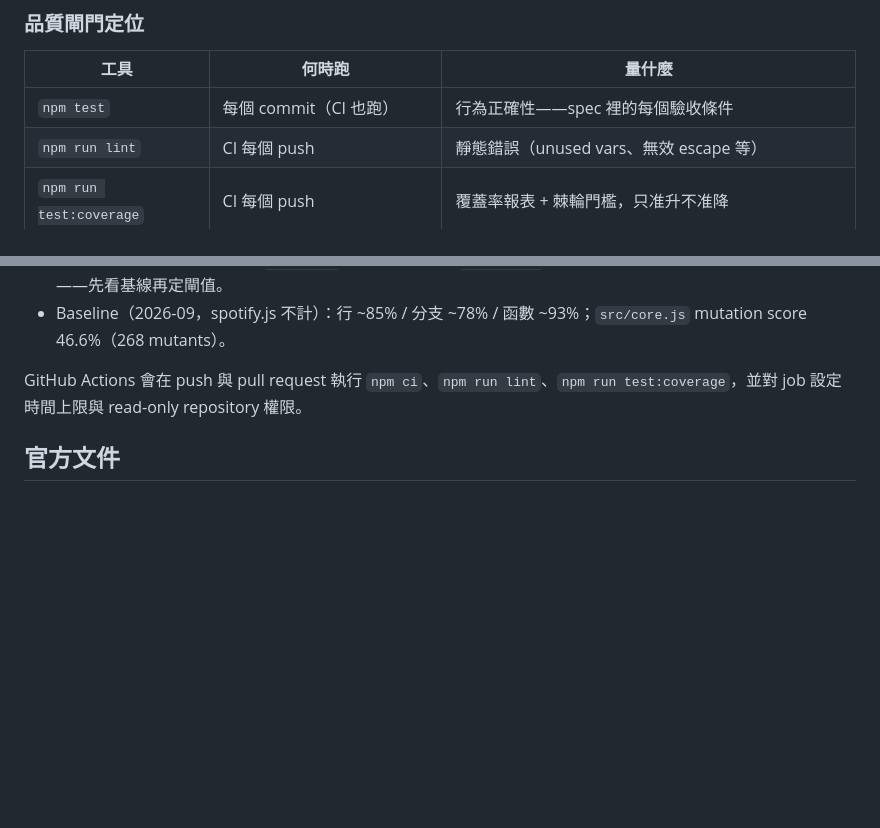
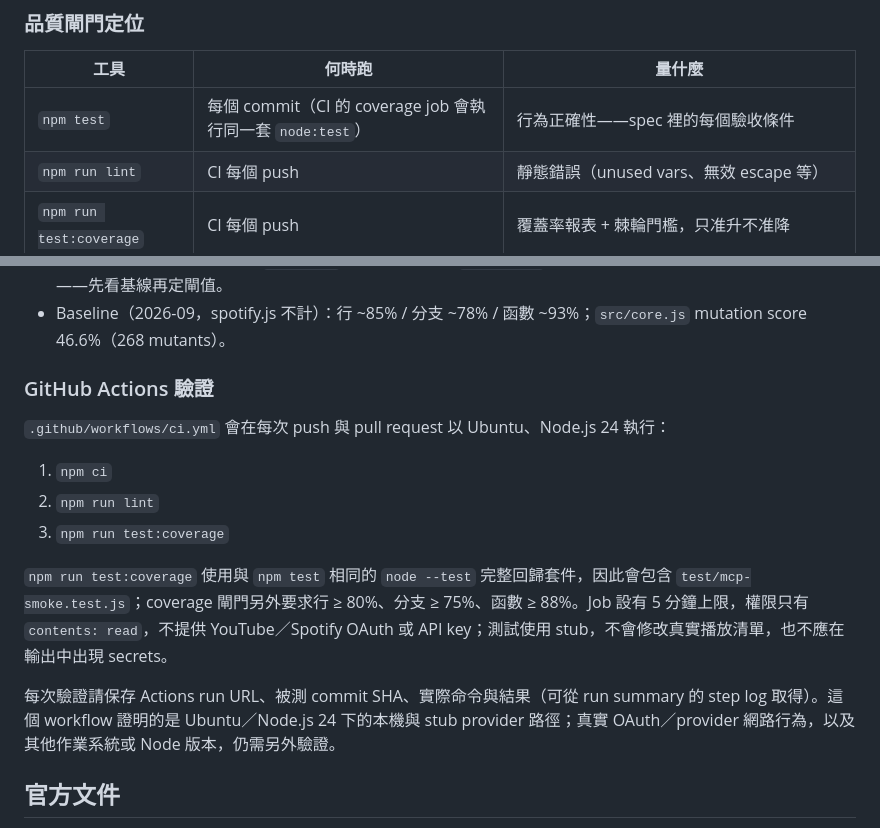
Before and after one commit to Reese-max/spotify-playlist-organizer-mcp, a Markdown page: README.md, 2 parts joined by grey strips. Drawn GitHub-style; blank space fills up the shorter version.

Commit message:
docs(ci): document regression validation (#5)

```diff
--- a/README.md
+++ b/README.md
@@ -323,7 +323,7 @@ npx stryker run --mutate src/library.js   # 單檔 scope
 
 | 工具 | 何時跑 | 量什麼 |
 |---|---|---|
-| `npm test` | 每個 commit（CI 也跑） | 行為正確性——spec 裡的每個驗收條件 |
+| `npm test` | 每個 commit（CI 的 coverage job 會執行同一套 `node:test`） | 行為正確性——spec 裡的每個驗收條件 |
 | `npm run lint` | CI 每個 push | 靜態錯誤（unused vars、無效 escape 等） |
 | `npm run test:coverage` | CI 每個 push | 覆蓋率報表 + 棘輪門檻，只准升不准降 |
 | `npm run crap` | PR 前／清理複雜度時 | CRAP = comp²×(1−cov)³+comp，找出「又複雜又沒測」的函數 |
@@ -334,7 +334,17 @@ npx stryker run --mutate src/library.js   # 單檔 scope
 - **CRAP 目前只做報表不做閘**：`saveMusic`（comp 99）與 `importRows`（comp 79）即使高覆蓋也因複雜度上榜——先看基線再定閘值。
 - Baseline（2026-09，spotify.js 不計）：行 ~85% / 分支 ~78% / 函數 ~93%；`src/core.js` mutation score 46.6%（268 mutants）。
 
-GitHub Actions 會在 push 與 pull request 執行 `npm ci`、`npm run lint`、`npm run test:coverage`，並對 job 設定時間上限與 read-only repository 權限。
+### GitHub Actions 驗證
+
+`.github/workflows/ci.yml` 會在每次 push 與 pull request 以 Ubuntu、Node.js 24 執行：
+
+1. `npm ci`
+2. `npm run lint`
+3. `npm run test:coverage`
+
+`npm run test:coverage` 使用與 `npm test` 相同的 `node --test` 完整回歸套件，因此會包含 `test/mcp-smoke.test.js`；coverage 閘門另外要求行 ≥ 80%、分支 ≥ 75%、函數 ≥ 88%。Job 設有 5 分鐘上限，權限只有 `contents: read`，不提供 YouTube／Spotify OAuth 或 API key；測試使用 stub，不會修改真實播放清單，也不應在輸出中出現 secrets。
+
+每次驗證請保存 Actions run URL、被測 commit SHA、實際命令與結果（可從 run summary 的 step log 取得）。這個 workflow 證明的是 Ubuntu／Node.js 24 下的本機與 stub provider 路徑；真實 OAuth／provider 網路行為，以及其他作業系統或 Node 版本，仍需另外驗證。
 
 ## 官方文件
 
```
